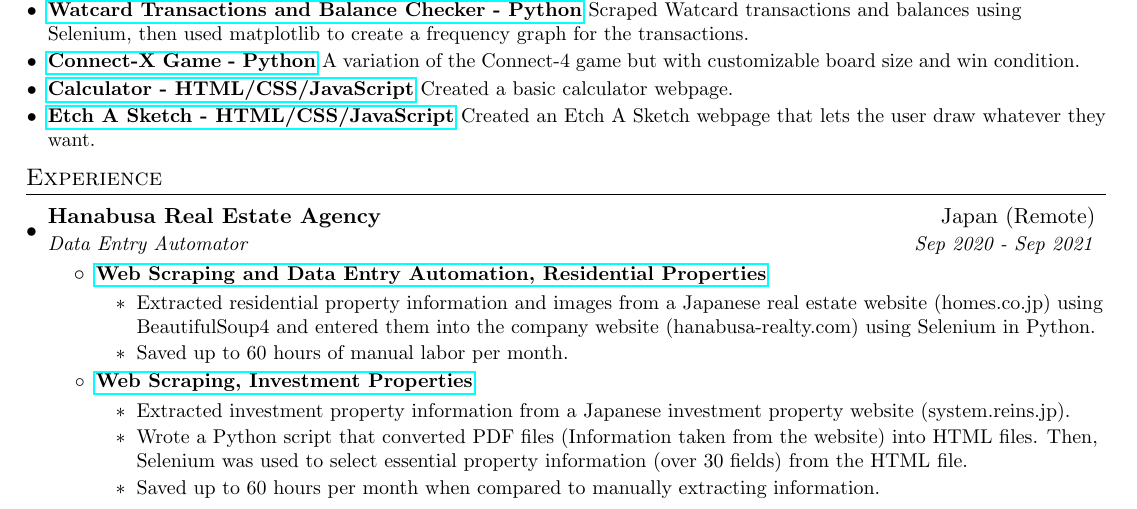
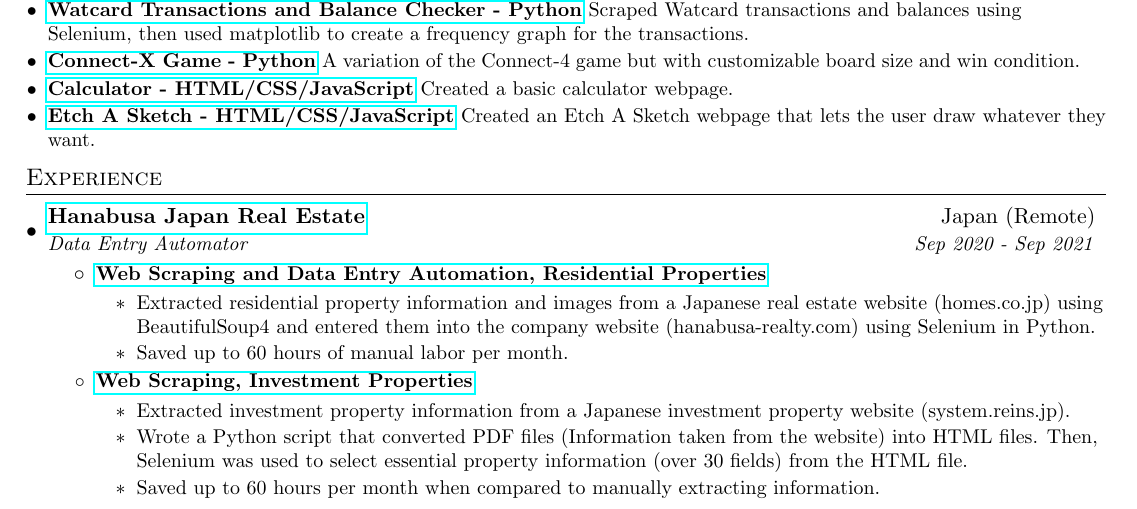
Before and after one commit to pl3lee/Resume, a LaTeX CV (resume.tex): part of the page, cut so that both start at the same text. Compiled offline with pdfLaTeX.

Commit message:
Changed name of Hanabusa

```diff
--- a/resume.tex
+++ b/resume.tex
@@ -126,7 +126,7 @@
   \resumeSubHeadingListStart
 
     \resumeSubheading
-      {Hanabusa Real Estate Agency}{Japan (Remote)}
+      {\href{https://hanabusa-realty.com/}{Hanabusa Japan Real Estate}}{Japan (Remote)}
       {Data Entry Automator}{Sep 2020 - Sep 2021}
       \resumeItemListStart
         \resumeItem{\href{https://github.com/pl3lee/Hanabusa-Automation}{Web Scraping and Data Entry Automation, Residential Properties}}
```
Also changed, not shown: resume.pdf, 4 other files.
